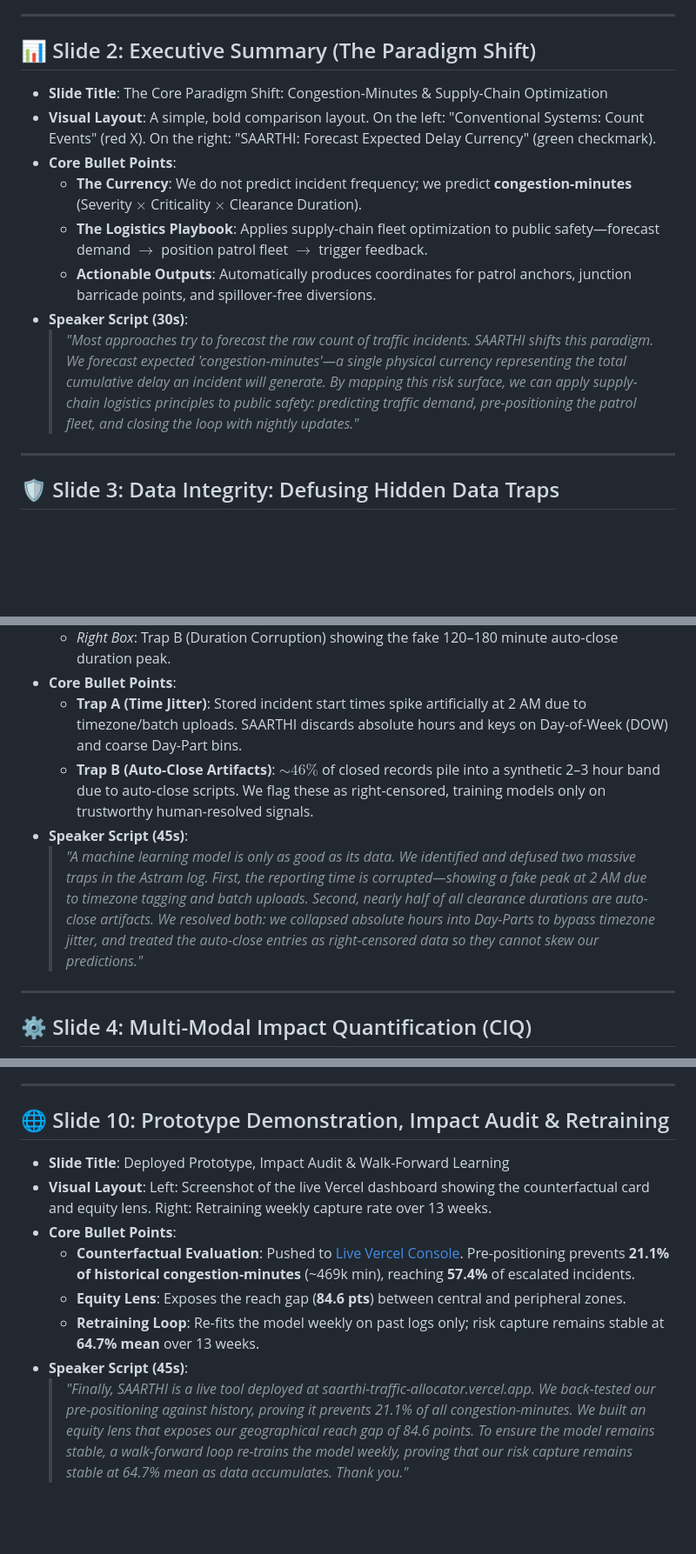
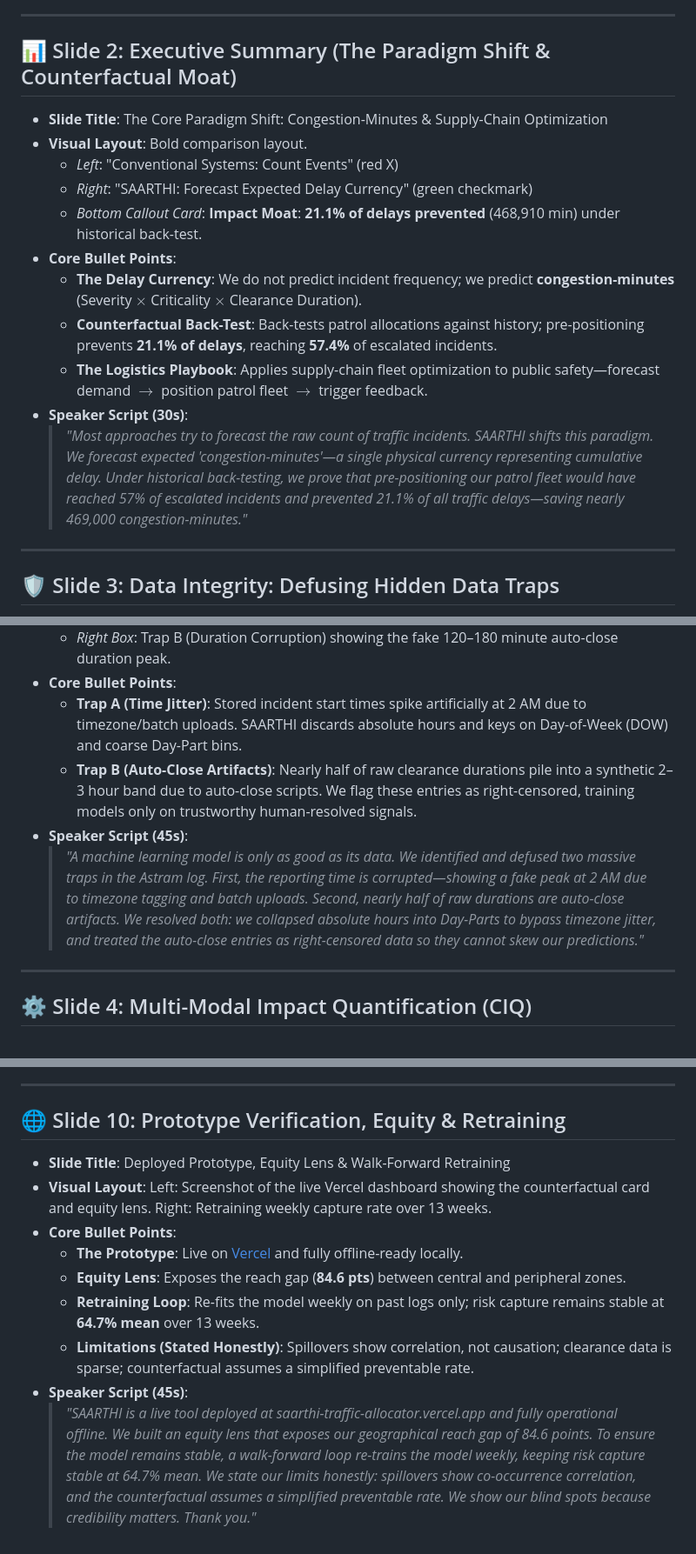
Before and after one commit to Deepikachintamreddy/saarthi-traffic-allocator, a Markdown page: docs/PRESENTATION.md, 3 parts joined by grey strips. Shown at 87% size. Drawn GitHub-style; blank space fills up the shorter version.

Commit message:
Correct PRESENTATION.md factual metrics, promote counterfactual, and add honest limitations slide

```diff
--- a/docs/PRESENTATION.md
+++ b/docs/PRESENTATION.md
@@ -17,15 +19,18 @@ This document provides the structured slide-by-slide content, visual layouts, co
 
 ---
 
-## 📊 Slide 2: Executive Summary (The Paradigm Shift)
+## 📊 Slide 2: Executive Summary (The Paradigm Shift & Counterfactual Moat)
 *   **Slide Title**: The Core Paradigm Shift: Congestion-Minutes & Supply-Chain Optimization
-*   **Visual Layout**: A simple, bold comparison layout. On the left: "Conventional Systems: Count Events" (red X). On the right: "SAARTHI: Forecast Expected Delay Currency" (green checkmark).
+*   **Visual Layout**: Bold comparison layout.
+    *   *Left*: "Conventional Systems: Count Events" (red X)
+    *   *Right*: "SAARTHI: Forecast Expected Delay Currency" (green checkmark)
+    *   *Bottom Callout Card*: **Impact Moat**: **21.1% of delays prevented** (468,910 min) under historical back-test.
 *   **Core Bullet Points**:
-    *   **The Currency**: We do not predict incident frequency; we predict **congestion-minutes** (Severity $\times$ Criticality $\times$ Clearance Duration).
+    *   **The Delay Currency**: We do not predict incident frequency; we predict **congestion-minutes** (Severity $\times$ Criticality $\times$ Clearance Duration).
+    *   **Counterfactual Back-Test**: Back-tests patrol allocations against history; pre-positioning prevents **21.1% of delays**, reaching **57.4%** of escalated incidents.
     *   **The Logistics Playbook**: Applies supply-chain fleet optimization to public safety—forecast demand $\rightarrow$ position patrol fleet $\rightarrow$ trigger feedback.
-    *   **Actionable Outputs**: Automatically produces coordinates for patrol anchors, junction barricade points, and spillover-free diversions.
 *   **Speaker Script (30s)**:
-    > *"Most approaches try to forecast the raw count of traffic incidents. SAARTHI shifts this paradigm. We forecast expected 'congestion-minutes'—a single physical currency representing the total cumulative delay an incident will generate. By mapping this risk surface, we can apply supply-chain logistics principles to public safety: predicting traffic demand, pre-positioning the patrol fleet, and closing the loop with nightly updates."*
+    > *"Most approaches try to forecast the raw count of traffic incidents. SAARTHI shifts this paradigm. We forecast expected 'congestion-minutes'—a single physical currency representing cumulative delay. Under historical back-testing, we prove that pre-positioning our patrol fleet would have reached 57% of escalated incidents and prevented 21.1% of all traffic delays—saving nearly 469,000 congestion-minutes."*
 
 ---
 
@@ -36,9 +41,9 @@ This document provides the structured slide-by-slide content, visual layouts, co
     *   *Right Box*: Trap B (Duration Corruption) showing the fake 120–180 minute auto-close duration peak.
 *   **Core Bullet Points**:
     *   **Trap A (Time Jitter)**: Stored incident start times spike artificially at 2 AM due to timezone/batch uploads. SAARTHI discards absolute hours and keys on Day-of-Week (DOW) and coarse Day-Part bins.
-    *   **Trap B (Auto-Close Artifacts)**: $\sim 46\%$ of closed records pile into a synthetic 2–3 hour band due to auto-close scripts. We flag these as right-censored, training models only on trustworthy human-resolved signals.
+    *   **Trap B (Auto-Close Artifacts)**: Nearly half of raw clearance durations pile into a synthetic 2–3 hour band due to auto-close scripts. We flag these entries as right-censored, training models only on trustworthy human-resolved signals.
 *   **Speaker Script (45s)**:
-    > *"A machine learning model is only as good as its data. We identified and defused two massive traps in the Astram log. First, the reporting time is corrupted—showing a fake peak at 2 AM due to timezone tagging and batch uploads. Second, nearly half of all clearance durations are auto-close artifacts. We resolved both: we collapsed absolute hours into Day-Parts to bypass timezone jitter, and treated the auto-close entries as right-censored data so they cannot skew our predictions."*
+    > *"A machine learning model is only as good as its data. We identified and defused two massive traps in the Astram log. First, the reporting time is corrupted—showing a fake peak at 2 AM due to timezone tagging and batch uploads. Second, nearly half of raw durations are auto-close artifacts. We resolved both: we collapsed absolute hours into Day-Parts to bypass timezone jitter, and treated the auto-close entries as right-censored data so they cannot skew our predictions."*
 
 ---
 
@@ -117,12 +122,13 @@ This document provides the structured slide-by-slide content, visual layouts, co
 
 ---
 
-## 🌐 Slide 10: Prototype Demonstration, Impact Audit & Retraining
-*   **Slide Title**: Deployed Prototype, Impact Audit & Walk-Forward Learning
+## 🌐 Slide 10: Prototype Verification, Equity & Retraining
+*   **Slide Title**: Deployed Prototype, Equity Lens & Walk-Forward Retraining
 *   **Visual Layout**: Left: Screenshot of the live Vercel dashboard showing the counterfactual card and equity lens. Right: Retraining weekly capture rate over 13 weeks.
 *   **Core Bullet Points**:
-    *   **Counterfactual Evaluation**: Pushed to [Live Vercel Console](https://saarthi-traffic-allocator.vercel.app/). Pre-positioning prevents **21.1% of historical congestion-minutes** (~469k min), reaching **57.4%** of escalated incidents.
+    *   **The Prototype**: Live on [Vercel](https://saarthi-traffic-allocator.vercel.app/) and fully offline-ready locally.
     *   **Equity Lens**: Exposes the reach gap (**84.6 pts**) between central and peripheral zones.
     *   **Retraining Loop**: Re-fits the model weekly on past logs only; risk capture remains stable at **64.7% mean** over 13 weeks.
+    *   **Limitations (Stated Honestly)**: Spillovers show correlation, not causation; clearance data is sparse; counterfactual assumes a simplified preventable rate.
 *   **Speaker Script (45s)**:
-    > *"Finally, SAARTHI is a live tool deployed at saarthi-traffic-allocator.vercel.app. We back-tested our pre-positioning against history, proving it prevents 21.1% of all congestion-minutes. We built an equity lens that exposes our geographical reach gap of 84.6 points. To ensure the model remains stable, a walk-forward loop re-trains the model weekly, proving that our risk capture remains stable at 64.7% mean as data accumulates. Thank you."*
+    > *"SAARTHI is a live tool deployed at saarthi-traffic-allocator.vercel.app and fully operational offline. We built an equity lens that exposes our geographical reach gap of 84.6 points. To ensure the model remains stable, a walk-forward loop re-trains the model weekly, keeping risk capture stable at 64.7% mean. We state our limits honestly: spillovers show co-occurrence correlation, and the counterfactual assumes a simplified preventable rate. We show our blind spots because credibility matters. Thank you."*
```
Also changed, not shown: other parts of docs/PRESENTATION.md (+2 -0 lines).
